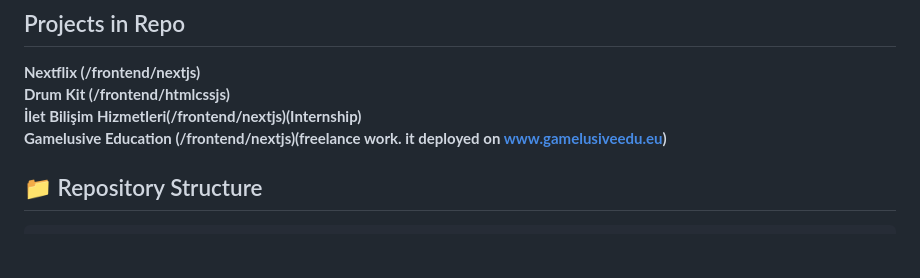
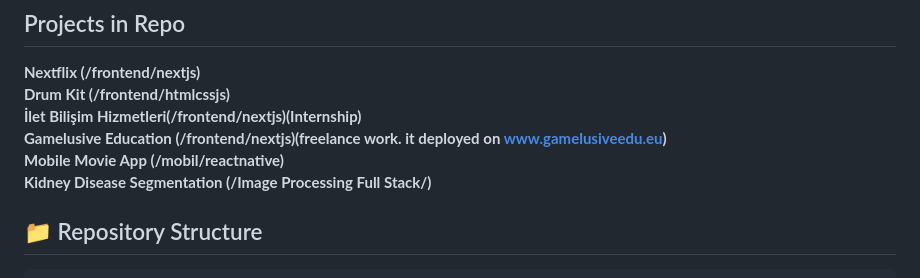
Before and after one commit to sadecehus/Portfolio-Github, a Markdown page: README.md, the part around the change. Drawn GitHub-style; blank space fills up the shorter version.

Commit message:
added new projects to readme.md

```diff
--- a/README.md
+++ b/README.md
@@ -7,6 +7,8 @@ Welcome to my comprehensive development portfolio! This repository showcases my
 **Drum Kit (/frontend/htmlcssjs)** <br>
 **İlet Bilişim Hizmetleri(/frontend/nextjs)(Internship)** <br>
 **Gamelusive Education (/frontend/nextjs)(freelance work. it deployed on www.gamelusiveedu.eu)** <br>
+**Mobile Movie App (/mobil/reactnative)**<br>
+**Kidney Disease Segmentation (/Image Processing Full Stack/)**<br>
 
 ## 📁 Repository Structure
 
```
